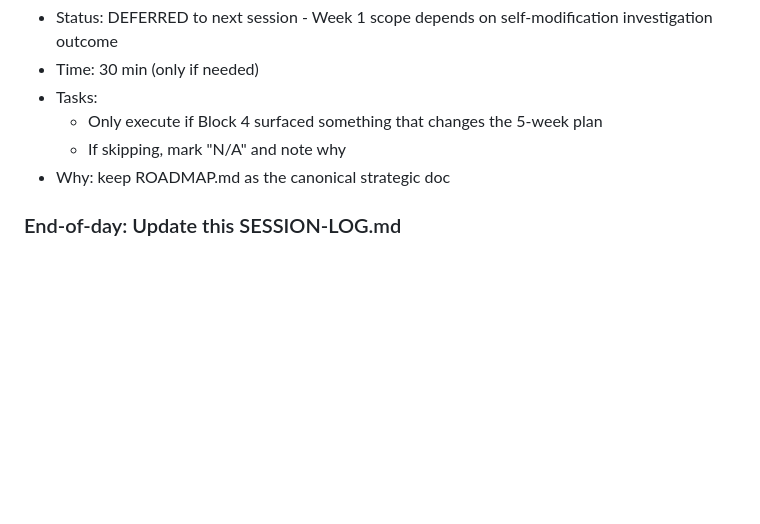
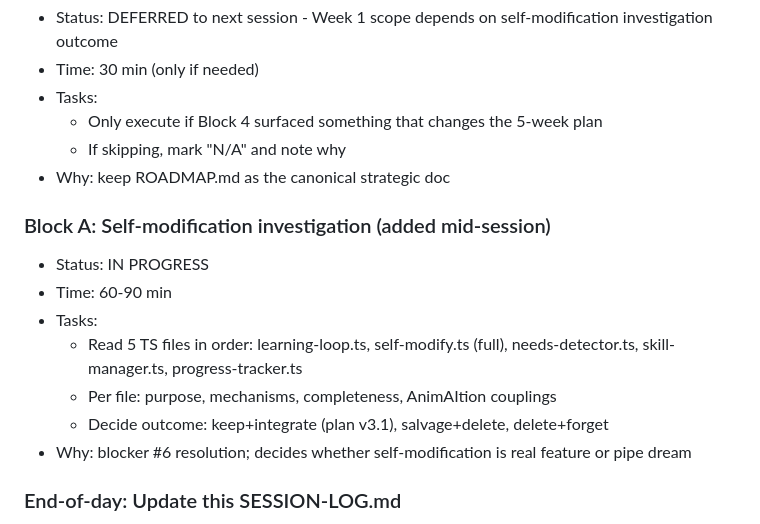
Before and after one commit to jhmac/sneebly, a Markdown page: docs/SESSION-LOG.md, the part around the change. Drawn GitHub-style; blank space fills up the shorter version.

Commit message:
Add Block A to today's session: self-modification investigation

```diff
--- a/docs/SESSION-LOG.md
+++ b/docs/SESSION-LOG.md
@@ -146,6 +146,15 @@ These shaped the v3 roadmap and should not be revisited casually:
   - If skipping, mark "N/A" and note why
 - Why: keep ROADMAP.md as the canonical strategic doc
 
+### Block A: Self-modification investigation (added mid-session)
+- Status: IN PROGRESS
+- Time: 60-90 min
+- Tasks:
+  - Read 5 TS files in order: learning-loop.ts, self-modify.ts (full), needs-detector.ts, skill-manager.ts, progress-tracker.ts
+  - Per file: purpose, mechanisms, completeness, AnimAItion couplings
+  - Decide outcome: keep+integrate (plan v3.1), salvage+delete, delete+forget
+- Why: blocker #6 resolution; decides whether self-modification is real feature or pipe dream
+
 ### End-of-day: Update this SESSION-LOG.md
 - Append "what got done" to today's session
 - Update "Current state" section if state changed
```
